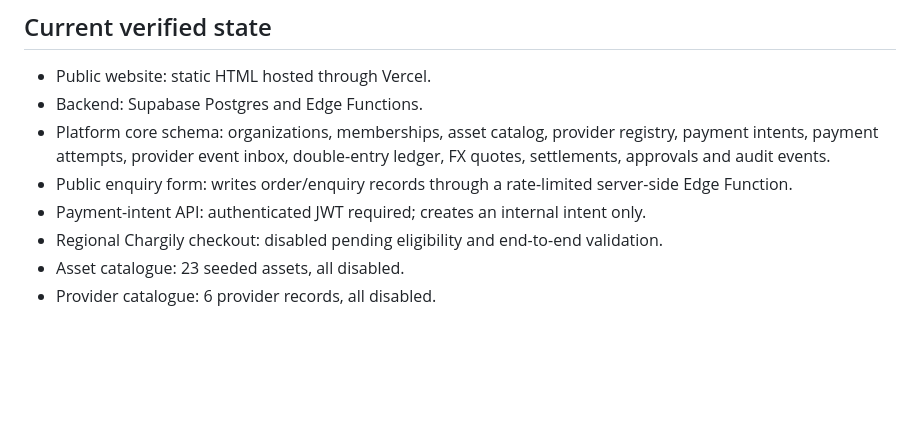
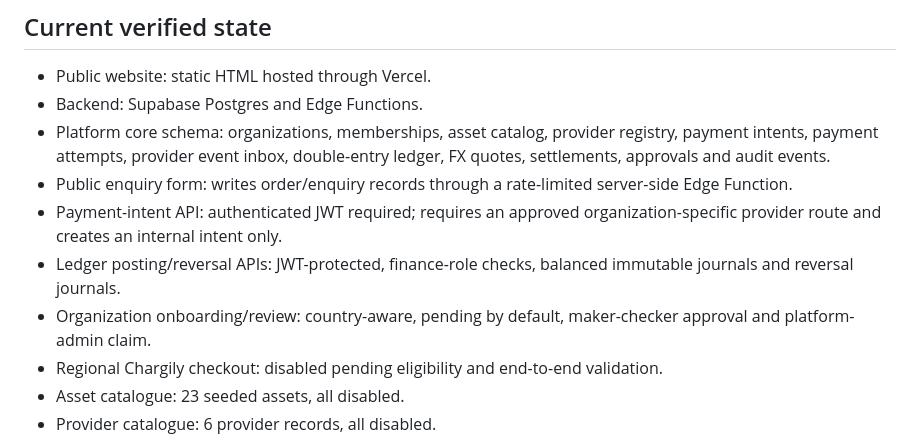
Before and after one commit to Johanne012/zyntra-flowbrief, a Markdown page: README.md, the part around the change. GitHub-like rendering; blank space fills up the shorter version.

Commit message:
docs: update financial core and agent runtime status

```diff
--- a/README.md
+++ b/README.md
@@ -8,7 +8,9 @@ ZYNTRA is being developed as a modular, global digital platform. This repository
 - Backend: Supabase Postgres and Edge Functions.
 - Platform core schema: organizations, memberships, asset catalog, provider registry, payment intents, payment attempts, provider event inbox, double-entry ledger, FX quotes, settlements, approvals and audit events.
 - Public enquiry form: writes order/enquiry records through a rate-limited server-side Edge Function.
-- Payment-intent API: authenticated JWT required; creates an internal intent only.
+- Payment-intent API: authenticated JWT required; requires an approved organization-specific provider route and creates an internal intent only.
+- Ledger posting/reversal APIs: JWT-protected, finance-role checks, balanced immutable journals and reversal journals.
+- Organization onboarding/review: country-aware, pending by default, maker-checker approval and platform-admin claim.
 - Regional Chargily checkout: disabled pending eligibility and end-to-end validation.
 - Asset catalogue: 23 seeded assets, all disabled.
 - Provider catalogue: 6 provider records, all disabled.
```
